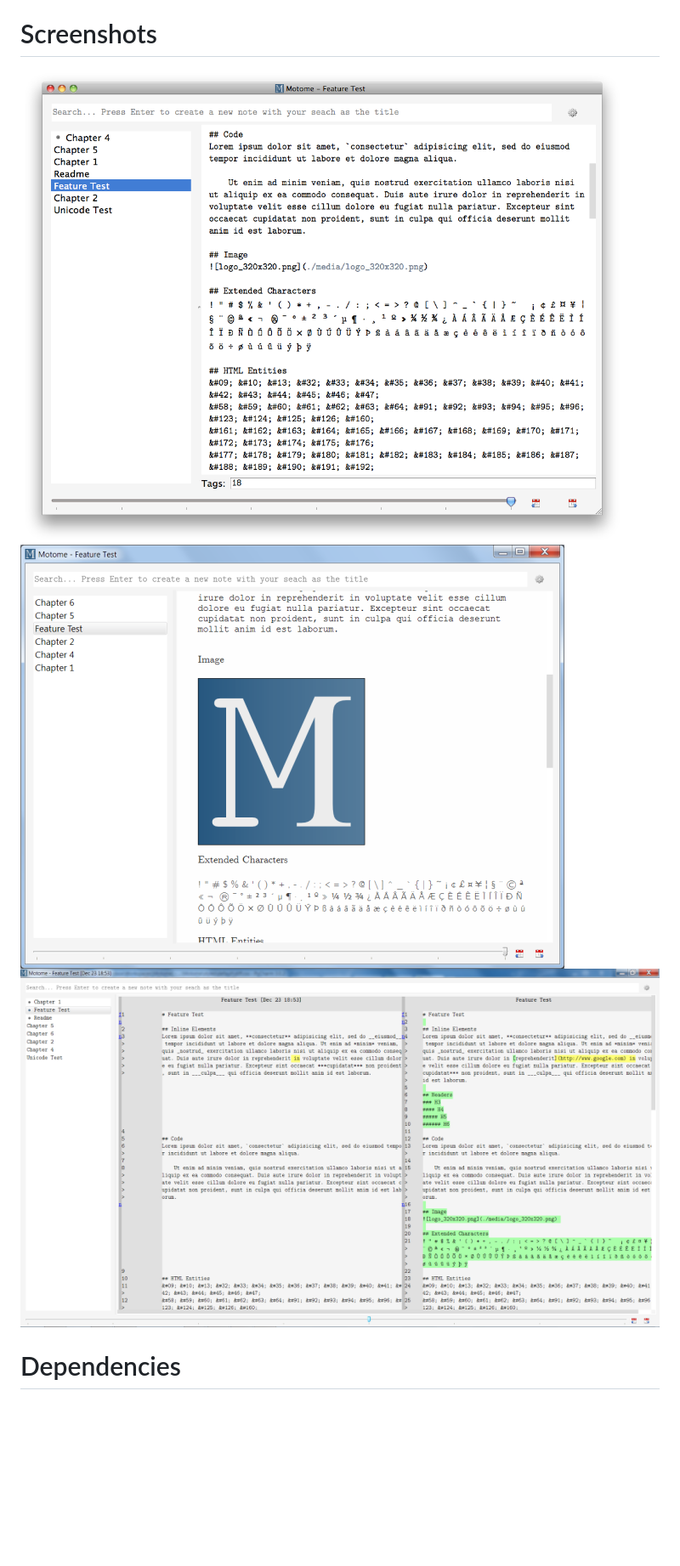
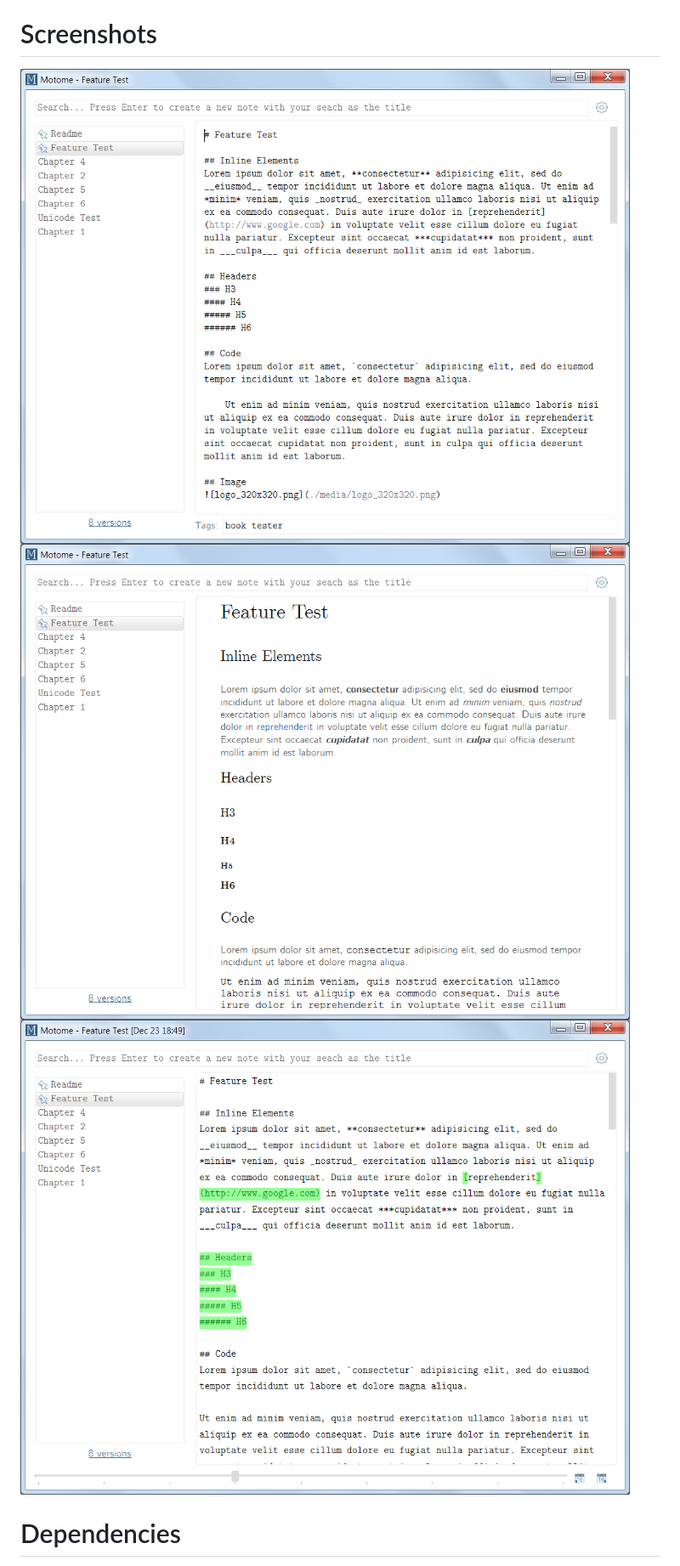
Before and after one commit to akehrer/Motome, a Markdown page: README.md, the part around the change printed below. Shown: that part at 85% size. GitHub-like rendering; pictures changed too: screenshots/motome_diff_pane_0.2.0.png (added), screenshots/motome_editor_pane_0.2.0.png (added), screenshots/motome_preview_pane_0.2.0.png (added); blank space fills up the shorter version.

```diff
--- a/README.md
+++ b/README.md
@@ -29,9 +29,9 @@ Released under a BSD licence.  Please see the LICENSE file.
 Screenshots
 ===========
 
-![Editor](screenshots/motome_editor_pane_0.1.0.png)
-![Preview](screenshots/motome_preview_pane_0.1.0.png)
-![Diff](screenshots/motome_diff_pane_0.1.0.png)
+![Editor](screenshots/motome_editor_pane_0.2.0.png)
+![Preview](screenshots/motome_preview_pane_0.2.0.png)
+![Diff](screenshots/motome_diff_pane_0.2.0.png)
 
 Dependencies
 ============
```
Also changed, not shown: other parts of README.md (+1 -1 lines), screenshots/motome_first_run_0.2.0.png (added).
